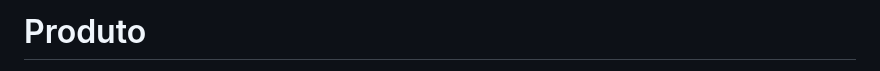
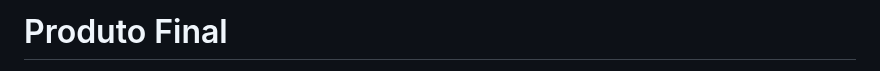
Before and after one commit to tcm24twg10/-tcm24twg10, a Markdown page: doc/Produto.md, the part around one of its changes. GitHub-like rendering.

```diff
--- a/doc/Produto.md
+++ b/doc/Produto.md
@@ -1,2 +1,2 @@
-# Produto
+# Produto Final
 Netlify link - https://tcm24twg10.netlify.app/
```
Also changed, not shown: other parts of doc/Produto.md (+4 -0 lines).
